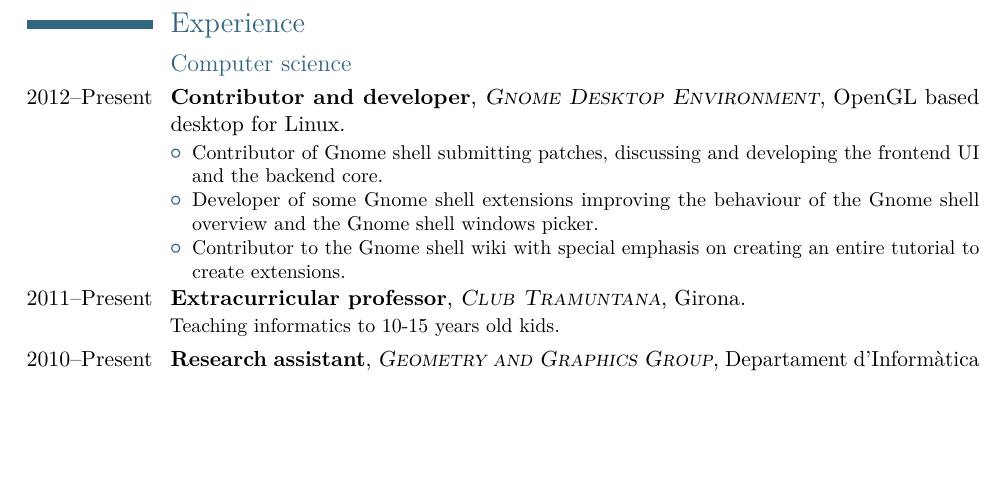
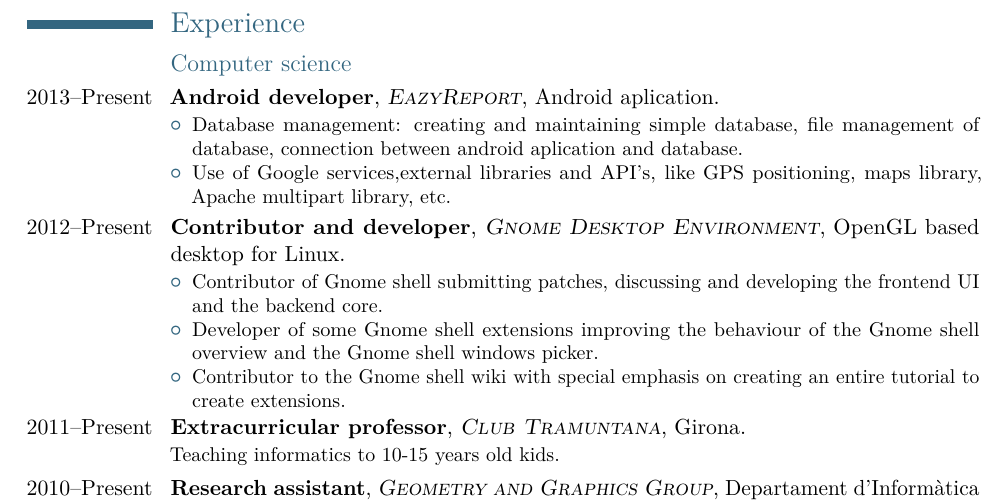
Before and after one commit to csoriano1618/resume, a LaTeX CV (Resume.tex): part of page 2 of 2, cut so that both start at the same text, the shorter picture padded with empty space. Compiled offline with pdfLaTeX.

Commit message:
/ ‘Resume.tex’

```diff
--- a/Resume.tex
+++ b/Resume.tex
@@ -104,6 +104,13 @@
 \section{Experience}
 
 \subsection{Computer science}
+\cventry{2013--Present}{Android developer}{\textsc{EazyReport}}{Android aplication}{}
+{
+    \begin{itemize}
+      \item Database management: creating and maintaining simple database, file management of database, connection between android aplication and database.
+      \item Use of Google services,external libraries and API's, like GPS positioning, maps library, Apache multipart library, etc.
+    \end{itemize}
+}
 
 \cventry{2012--Present}{Contributor and developer}{\textsc{Gnome Desktop Environment}}{OpenGL based desktop for Linux}{}
 {
```
Also changed, not shown: Resume.tex (3 more changed lines).
